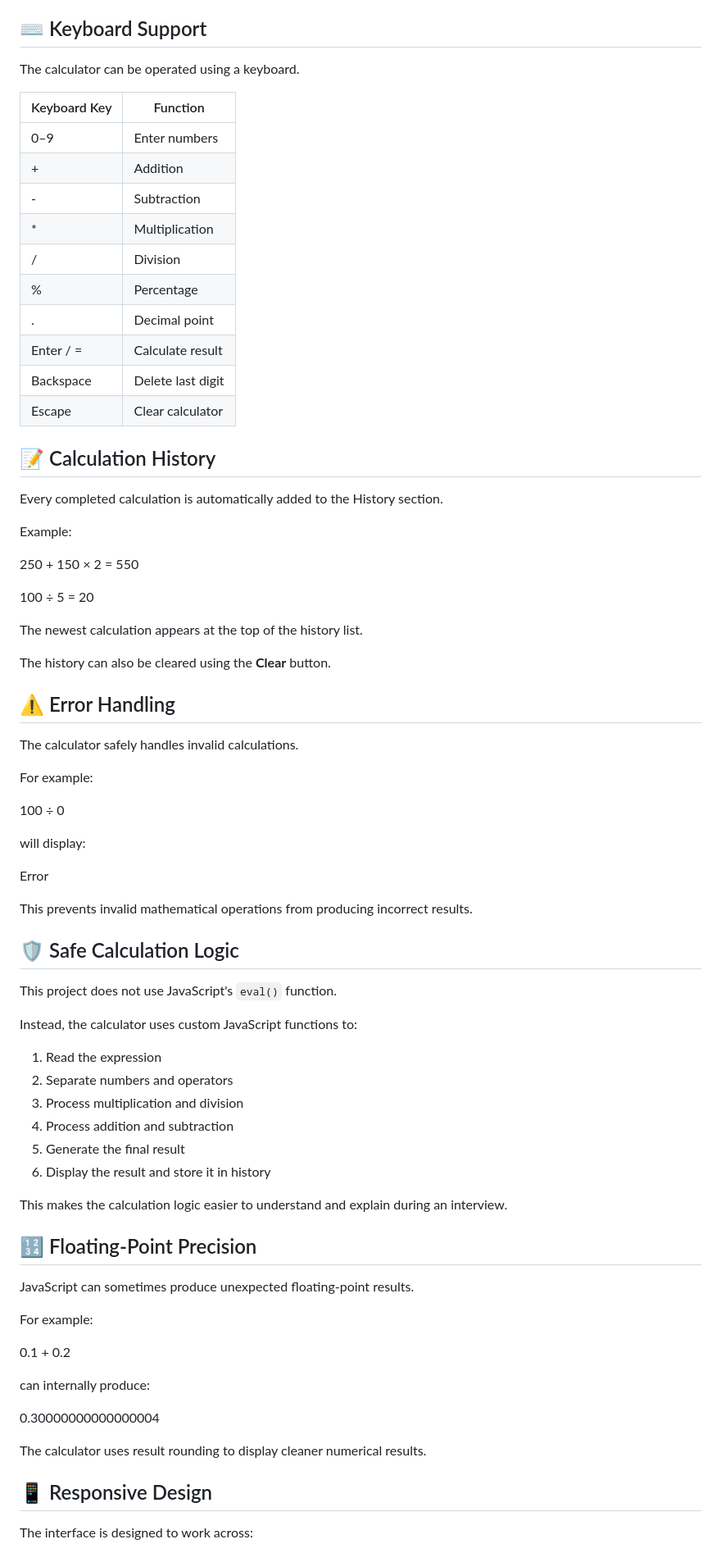
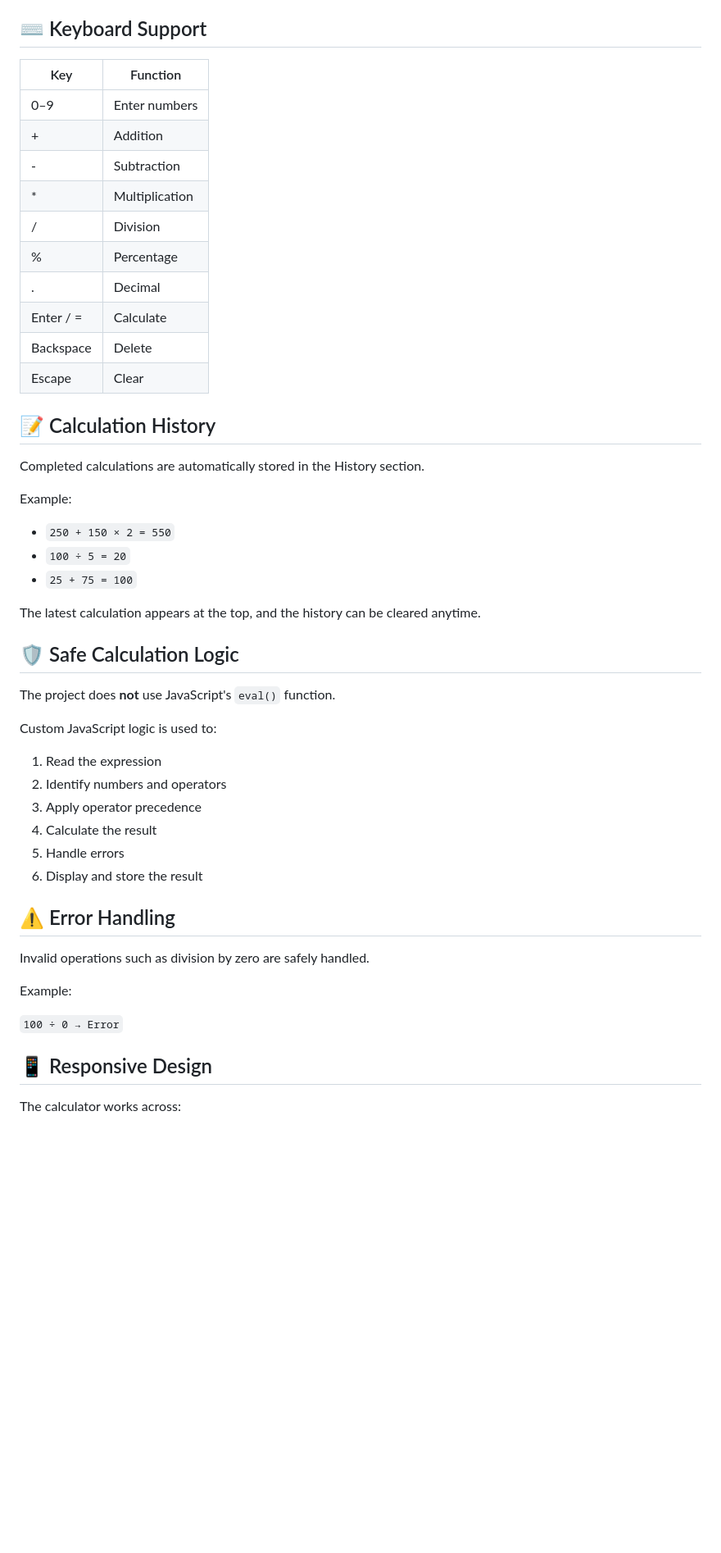
Before and after one commit to aakashnath/student-calculator, a Markdown page: README.md, the part around one of its changes. Shown at 82% size. Rendered like a GitHub page; blank space fills up the shorter version.

```diff
--- a/README.md
+++ b/README.md
@@ -71,9 +74,7 @@ Multiplication and division are calculated before addition and subtraction.
 
 ## ⌨️ Keyboard Support
 
-The calculator can be operated using a keyboard.
-
-| Keyboard Key | Function |
+| Key | Function |
 |---|---|
 | 0–9 | Enter numbers |
 | + | Addition |
@@ -81,69 +82,45 @@ The calculator can be operated using a keyboard.
 | * | Multiplication |
 | / | Division |
 | % | Percentage |
-| . | Decimal point |
-| Enter / = | Calculate result |
-| Backspace | Delete last digit |
-| Escape | Clear calculator |
+| . | Decimal |
+| Enter / = | Calculate |
+| Backspace | Delete |
+| Escape | Clear |
 
 ## 📝 Calculation History
 
-Every completed calculation is automatically added to the History section.
+Completed calculations are automatically stored in the History section.
 
 Example:
 
-250 + 150 × 2 = 550
+- `250 + 150 × 2 = 550`
+- `100 ÷ 5 = 20`
+- `25 + 75 = 100`
 
-100 ÷ 5 = 20
+The latest calculation appears at the top, and the history can be cleared anytime.
 
-The newest calculation appears at the top of the history list.
+## 🛡️ Safe Calculation Logic
 
-The history can also be cleared using the **Clear** button.
+The project does **not** use JavaScript's `eval()` function.
+
+Custom JavaScript logic is used to:
+
+1. Read the expression
+2. Identify numbers and operators
+3. Apply operator precedence
+4. Calculate the result
+5. Handle errors
+6. Display and store the result
 
 ## ⚠️ Error Handling
 
-The calculator safely handles invalid calculations.
+Invalid operations such as division by zero are safely handled.
 
-For example:
+Example:
 
-100 ÷ 0
-
-will display:
-
-Error
-
-This prevents invalid mathematical operations from producing incorrect results.
-
-## 🛡️ Safe Calculation Logic
-
-This project does not use JavaScript's `eval()` function.
-
-Instead, the calculator uses custom JavaScript functions to:
-
-1. Read the expression
-2. Separate numbers and operators
-3. Process multiplication and division
-4. Process addition and subtraction
-5. Generate the final result
-6. Display the result and store it in history
-
-This makes the calculation logic easier to understand and explain during an interview.
-
-## 🔢 Floating-Point Precision
-
-JavaScript can sometimes produce unexpected floating-point results.
-
-For example:
-
-0.1 + 0.2
-
-can internally produce:
-
-0.30000000000000004
-
-The calculator uses result rounding to display cleaner numerical results.
+`100 ÷ 0 → Error`
 
 ## 📱 Responsive Design
 
-The interface is designed to work across:
+The calculator works across:
 
```
Also changed, not shown: other parts of README.md (+67 -70 lines).
